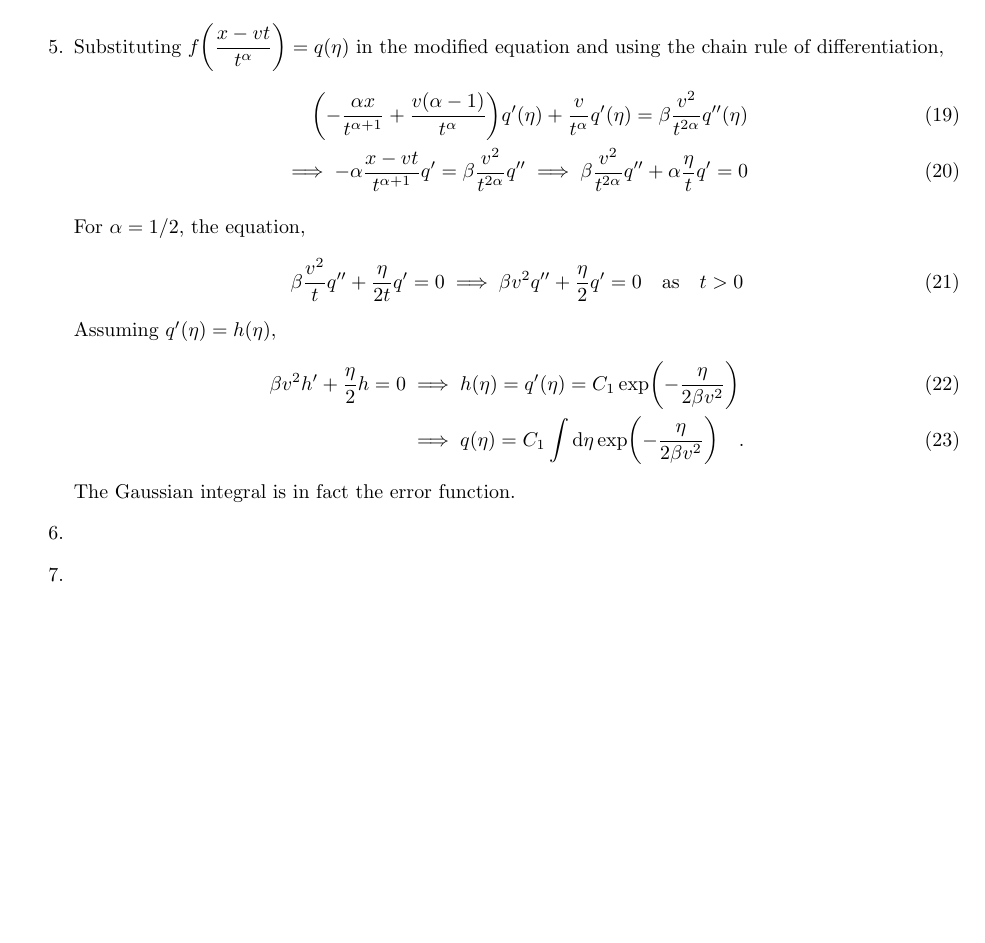
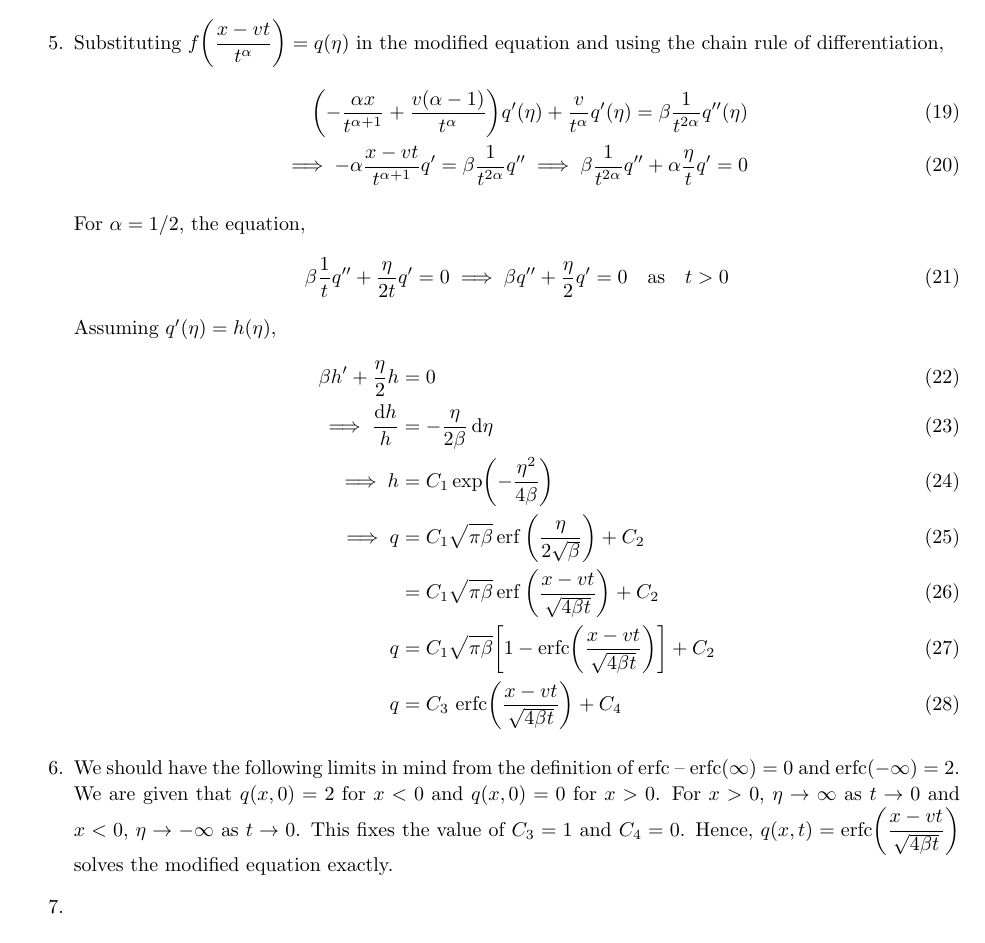
Before and after one commit to adivijaykumar/numhydro-solutions, a LaTeX document (solutions.tex): part of page 3 of 7, cut so that both start at the same text, the shorter picture padded with empty space. Compiled offline with pdfLaTeX.

Commit message:
fixed error functions

```diff
--- a/solutions.tex
+++ b/solutions.tex
@@ -235,21 +235,25 @@
 
 		\item Substituting $ f\qty(\dfrac{x-vt}{t^\alpha}) = q(\eta) $ in the modified equation and using the chain rule of differentiation,
 		\begin{align}\label{key}
-		\qty(-\dfrac{\alpha x}{t^{\alpha + 1}} + \dfrac{v (\alpha - 1)}{t^\alpha} ) q'(\eta)  + \dfrac{v}{t^\alpha} q'(\eta) = \beta \dfrac{v^2}{t^{2\alpha}} q''(\eta) \\
-		\implies - \alpha \dfrac{x-vt}{t^{\alpha + 1}} q' = \beta \dfrac{v^2}{t^{2\alpha}} q'' \implies  \beta \dfrac{v^2}{t^{2\alpha}} q'' + \alpha \dfrac{\eta}{t} q' = 0
+		\qty(-\dfrac{\alpha x}{t^{\alpha + 1}} + \dfrac{v (\alpha - 1)}{t^\alpha} ) q'(\eta)  + \dfrac{v}{t^\alpha} q'(\eta) = \beta \dfrac{1}{t^{2\alpha}} q''(\eta) \\
+		\implies - \alpha \dfrac{x-vt}{t^{\alpha + 1}} q' = \beta \dfrac{1}{t^{2\alpha}} q'' \implies  \beta \dfrac{1}{t^{2\alpha}} q'' + \alpha \dfrac{\eta}{t} q' = 0
 		\end{align}
 
 		For $  \alpha = 1/2$, the equation,
 		\begin{equation}\label{key}
-		\beta\dfrac{v^2}{t} q'' + \dfrac{\eta}{2t} q' = 0 \implies \beta{v^2} q'' + \dfrac{\eta}{2} q' = 0  \qq{as}  t>0
+		\beta\dfrac{1}{t} q'' + \dfrac{\eta}{2t} q' = 0 \implies \beta q'' + \dfrac{\eta}{2} q' = 0  \qq{as}  t>0
 		\end{equation}
 		Assuming $ q'(\eta)  = h(\eta) $,
 		\begin{align}\label{key}
-		\beta{v^2} h' + \dfrac{\eta}{2} h = 0  &\implies h(\eta) = q'(\eta) = C_1 \exp(-\dfrac{\eta}{2\beta v^2}) \\
-		& \implies q(\eta ) = C_1 \int \dd \eta \exp(-\dfrac{\eta}{2\beta v^2}) \qq{.}
+		\beta h' + \dfrac{\eta}{2} h &= 0  \\
+		\implies \dfrac{\dd h}{h} &=  - \dfrac{\eta}{2 \beta} \dd{\eta}\\
+		\implies h &= C_1\exp( - \dfrac{\eta^2}{4 \beta}) \\
+		\implies q &= C_1 \sqrt{\pi \beta} \erf\qty(\dfrac{\eta}{2 \sqrt{\beta}}) + C_2 \\
+		&= C_1 \sqrt{\pi \beta} \erf\qty(\dfrac{x-vt}{ \sqrt{4 \beta t}}) + C_2 \\
+		q &= C_1 \sqrt{\pi \beta} \qty[1 - \text{erfc}\qty(\dfrac{x-vt}{ \sqrt{4 \beta t}}) ]+ C_2 \\
+		q &=  C_3 \ \text{erfc}\qty(\dfrac{x-vt}{ \sqrt{4 \beta t}}) + C_4
 		\end{align}
-		The Gaussian integral is in fact the error function.
-		\item
+		\item  We should have the following limits in mind from the definition of erfc -- erfc$ (\infty ) = 0$ and erfc$( -\infty )  = 2$. We are given that $ q(x,0)= 2 $ for $ x<0 $ and $ q(x,0)=0 $ for $ x>0 $. For $ x>0 $, $ \eta \rightarrow \infty $ as $ t \rightarrow 0 $ and $ x<0 $, $ \eta \rightarrow -\infty $ as $ t \rightarrow 0 $. This fixes the value of $ C_3 = 1 $ and $ C_4=0 $. Hence, $ q(x,t) = \text{erfc}\qty(\dfrac{x-vt}{ \sqrt{4 \beta t}}) $ solves the modified equation exactly.
 		\item
 	\end{enumerate}
 \end{homeworkProblem}
```
Also changed, not shown: solutions.pdf.
